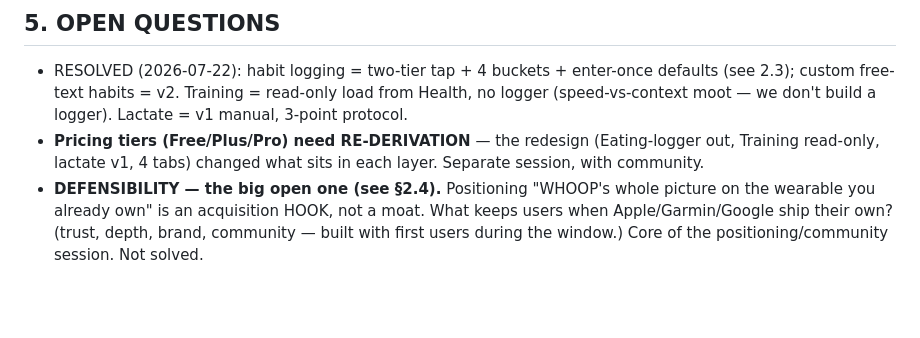
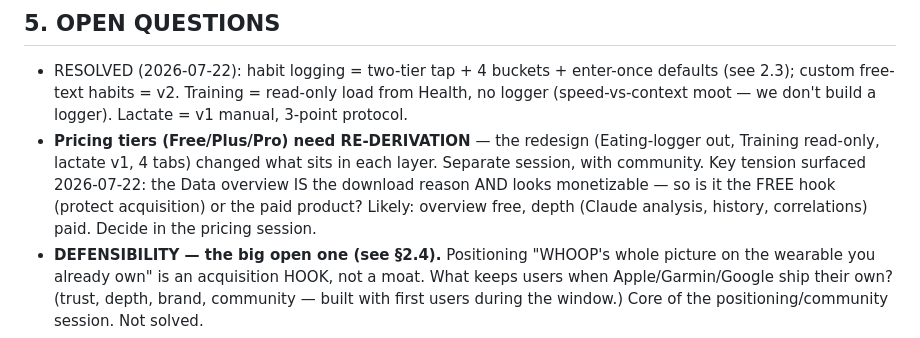
Before and after one commit to Heiks555/suund-app, a Markdown page: PROJECT.md, the part around one of its changes. Rendered like a GitHub page; blank space fills up the shorter version.

```diff
--- a/PROJECT.md
+++ b/PROJECT.md
@@ -369,6 +393,9 @@ Why order matters: log-layers early (irreplaceable data), correlations late (nee
   moot — we don't build a logger). Lactate = v1 manual, 3-point protocol.
 - **Pricing tiers (Free/Plus/Pro) need RE-DERIVATION** — the redesign (Eating-logger out, Training
   read-only, lactate v1, 4 tabs) changed what sits in each layer. Separate session, with community.
+  Key tension surfaced 2026-07-22: the Data overview IS the download reason AND looks monetizable —
+  so is it the FREE hook (protect acquisition) or the paid product? Likely: overview free, depth
+  (Claude analysis, history, correlations) paid. Decide in the pricing session.
 - **DEFENSIBILITY — the big open one (see §2.4).** Positioning "WHOOP's whole picture on the wearable
   you already own" is an acquisition HOOK, not a moat. What keeps users when Apple/Garmin/Google ship
   their own? (trust, depth, brand, community — built with first users during the window.) Core of the
```
Also changed, not shown: other parts of PROJECT.md (+34 -5 lines).
